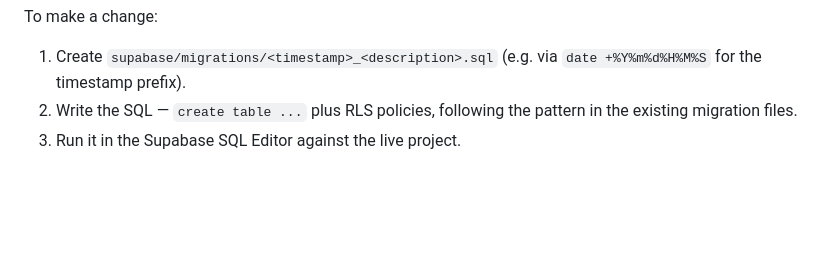
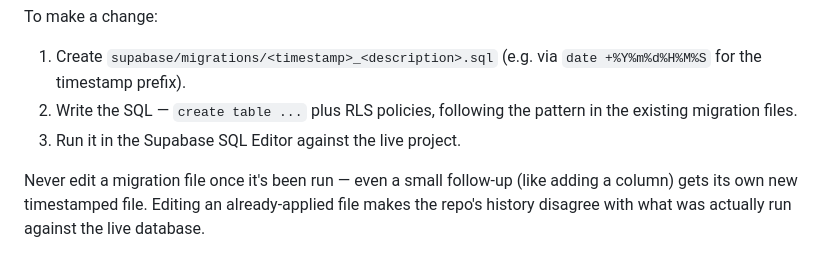
Before and after one commit to atikah2301/sleep-diary, a Markdown page: README.md, the part around the change. GitHub-like rendering; blank space fills up the shorter version.

Commit message:
Document not to edit already-applied migration files

```diff
--- a/README.md
+++ b/README.md
@@ -76,3 +76,7 @@ To make a change:
 2. Write the SQL — `create table ...` plus RLS policies, following the pattern in the existing
    migration files.
 3. Run it in the Supabase SQL Editor against the live project.
+
+Never edit a migration file once it's been run — even a small follow-up (like adding a column)
+gets its own new timestamped file. Editing an already-applied file makes the repo's history
+disagree with what was actually run against the live database.
```
